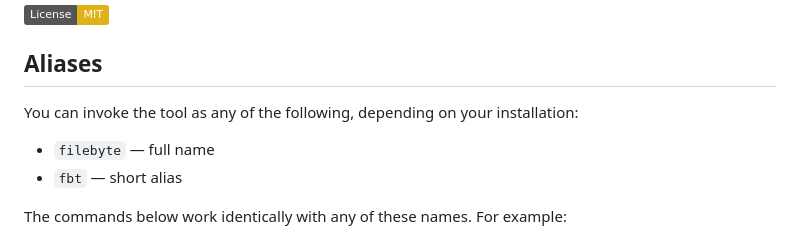
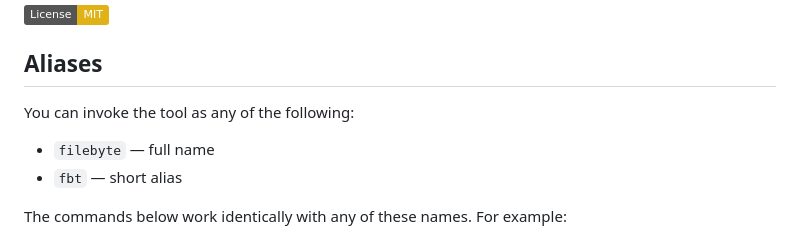
Before and after one commit to execRooted/filebyte, a Markdown page: README.md, the part around the change. Rendered like a GitHub page; badges without logos.

```diff
--- a/README.md
+++ b/README.md
@@ -6,7 +6,7 @@ A CLI tool to list files and directories with intelligent size formatting, advan
 
 ## Aliases
 
-You can invoke the tool as any of the following, depending on your installation:
+You can invoke the tool as any of the following:
 
 - `filebyte` — full name
 - `fbt` — short alias
```
